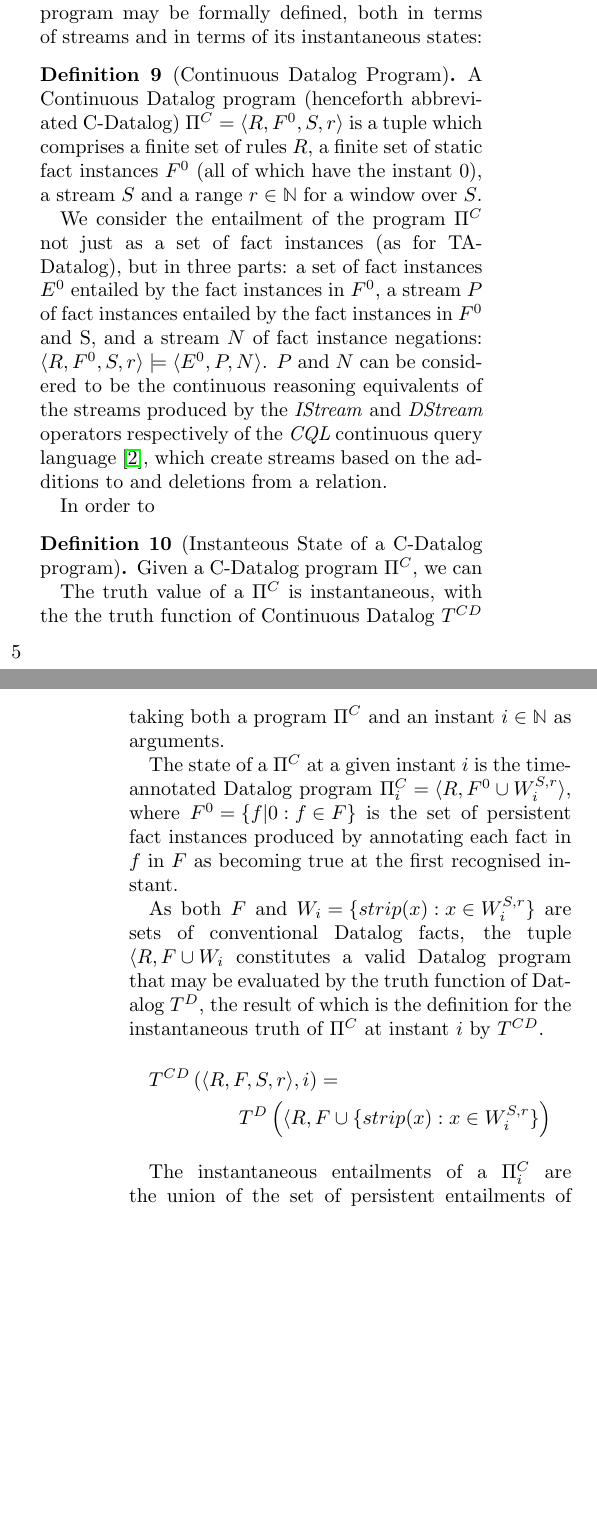
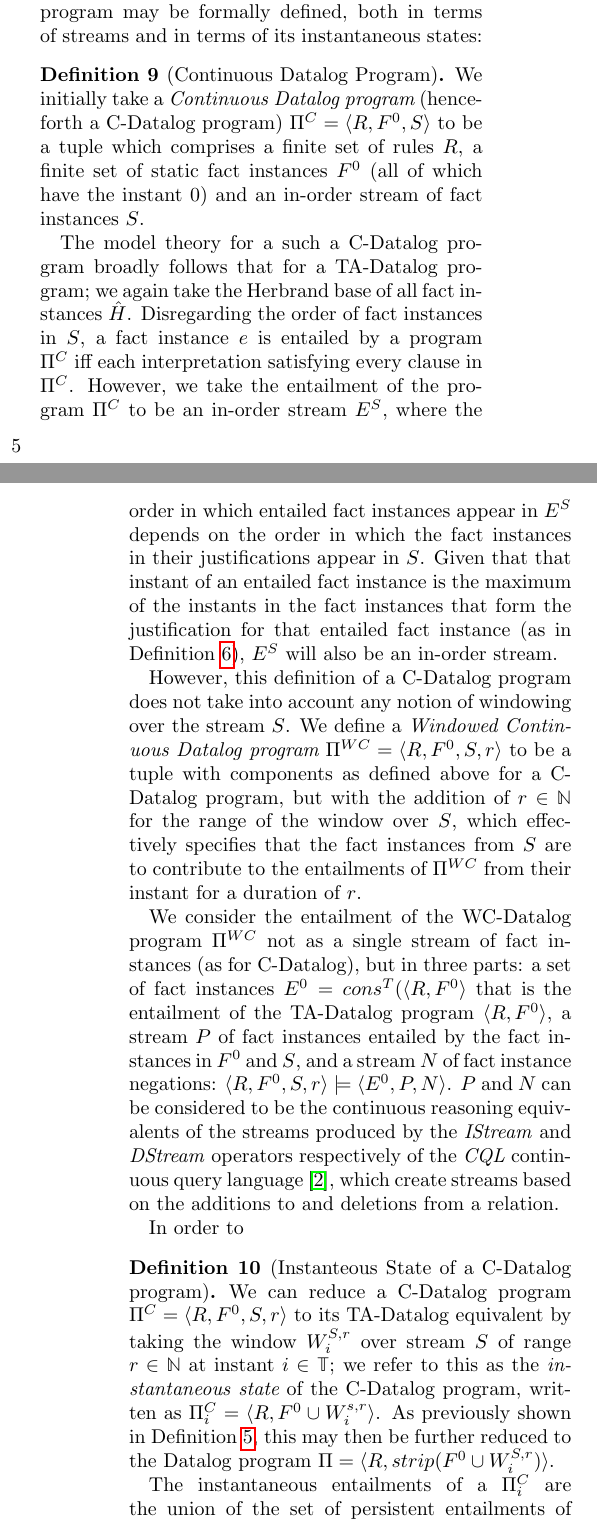
Before and after one commit to scalen/CoDeR4, a LaTeX paper (template/article.tex, which reads content/contribution/continuous-datalog.tex): two parts of the columns of pages 5 and 6 of 18, joined at a grey line, cut so that both start at the same text, the shorter picture padded with empty space. Compiled offline with pdfLaTeX.

Commit message:
Revised defn of C-Datalog, added initial defn of WC-Datalog

```diff
--- a/content/contribution/continuous-datalog.tex
+++ b/content/contribution/continuous-datalog.tex
@@ -269,0 +265 @@ $\langle f_j, t_j\rangle$ where the former appears on the stream
+instance $f_j$ by writing $f_i \prec f_j$.
@@ -270,3 +272,5 @@ $\langle f_j, t_j\rangle$ where the former appears on the stream
+streams as {\em in-order streams}, and to streams whose fact instances
+are not ordered by their instants as {\em out-of-order streams}.
 \end{definition}
 
 \begin{definition}[Window]
@@ -337,27 +341,47 @@ states:
 \begin{definition}[Continuous Datalog Program]
 \labeldef{continuous datalog: CDP}
 
-A Continuous Datalog program (henceforth abbreviated C-Datalog)
-$\Pi^C = \langle R, F^0, S, r \rangle$ is a tuple which comprises a
-finite set of rules $R$, a finite set of static fact instances $F^0$
-(all of which have the instant $0$), a stream $S$ and a range
-${r \in \mathbb{N}}$ for a window over $S$.
+We initially take a {\em Continuous Datalog program} (henceforth a
+C-Datalog program) $\Pi^C = \langle R, F^0, S \rangle$ to be a tuple
+which comprises a finite set of rules $R$, a finite set of static fact
+instances $F^0$ (all of which have the instant $0$) and an in-order
+stream of fact instances $S$.
 
-%This specifies that the streamed instances from $S$
-%are to be considered valid from their timestamp for the duration
-%represented by $r$.
+The model theory for a such a C-Datalog program broadly follows that
+for a TA-Datalog program; we again take the Herbrand base of all fact
+instances $\hat{H}$. Disregarding the order of fact instances in $S$,
+a fact instance $e$ is entailed by a program $\Pi^C$ iff each
+interpretation satisfying every clause in $\Pi^C$. However, we take
+the entailment of the program $\Pi^C$ to be an in-order stream $E^S$,
+where the order in which entailed fact instances appear in $E^S$
+depends on the order in which the fact instances in their
+justifications appear in $S$. Given that that instant of an entailed
+fact instance is the maximum of the instants in the fact instances
+that form the justification for that entailed fact instance (as in
+\refdef{continuous datalog: instance justification}), $E^S$ will also
+be an in-order stream.
 
-We consider the entailment of the program $\Pi^C$ not just
-as a set of fact instances (as for TA-Datalog), but in three parts: a
-set of fact instances $E^0$ entailed by the fact instances in $F^0$, a
-stream $P$ of fact instances entailed by the fact instances in $F^0$
-and S, and a stream $N$ of fact instance negations: $\langle R, F^0,
-S, r \rangle \models \langle E^0, P, N \rangle$. $P$ and $N$ can be
-considered to be the continuous reasoning equivalents of the streams
-produced by the \emph{IStream} and \emph{DStream} operators
-respectively of the \emph{CQL} continuous query language \citep{CQL},
-which create streams based on the additions to and deletions from a
-relation.
+However, this definition of a C-Datalog program does not take into
+account any notion of windowing over the stream $S$. We define a {\em
+  Windowed Continuous Datalog program} $\Pi^{WC} = \langle R, F^0, S,
+r \rangle$ to be a tuple with components as defined above for a
+C-Datalog program, but with the addition of $r \in \mathbb{N}$ for the
+range of the window over $S$, which effectively specifies that the
+fact instances from $S$ are to contribute to the entailments of $\Pi^{WC}$
+from their instant for a duration of $r$.
+
+We consider the entailment of the WC-Datalog program $\Pi^{WC}$ not as
+a single stream of fact instances (as for C-Datalog), but in three
+parts: a set of fact instances $E^0 = cons^T(\langle R, F^0\rangle$
+that is the entailment of the TA-Datalog program $\langle R,
+F^0\rangle$, a stream $P$ of fact instances entailed by the fact
+instances in $F^0$ and $S$, and a stream $N$ of fact instance negations:
+$\langle R, F^0, S, r \rangle \models \langle E^0, P, N \rangle$. $P$
+and $N$ can be considered to be the continuous reasoning equivalents
+of the streams produced by the \emph{IStream} and \emph{DStream}
+operators respectively of the \emph{CQL} continuous query language
+\citep{CQL}, which create streams based on the additions to and
+deletions from a relation.
 
 In order to
 
@@ -366,27 +390,14 @@ In order to
 \begin{definition}[Instanteous State of a C-Datalog program]
 \label{def:continuous datalog: CDPt}
 
-Given a C-Datalog program $\Pi^C$, we can
-
-The truth value of a $\Pi^C$ is instantaneous, with the the truth
-function of Continuous Datalog $T^{CD}$ taking both a program ${\Pi^C}$
-and an instant ${i \in \mathbb{N}}$ as arguments.
-
-
-The state of a $\Pi^C$ at a given instant $i$ is the time-annotated
-Datalog program ${\Pi^C_i = \langle R, F^0 \cup W^{S,r}_{i} \rangle}$,
-where ${F^0 = \{ f | 0 : f \in F \}}$ is the set of persistent fact instances produced by
-annotating each fact in $f$ in $F$ as becoming true at the first recognised instant.
-
-As both $F$ and ${W_i = \{ strip(x) : x \in W^{S,r}_{i} \}}$ are sets of conventional
-Datalog facts, the tuple ${\langle R, F \cup W_i}$
-constitutes a valid Datalog program that may be evaluated by the truth
-function of Datalog $T^{D}$, the result of which is the definition for the
-instantaneous truth of $\Pi^C$ at instant $i$ by $T^{CD}$.
-\begin{multline*}
-T^{CD} \left( \langle R, F, S, r \rangle, i \right) = \\
-	T^{D} \left( \langle R, F \cup \{ strip(x) : x \in W^{S,r}_{i} \} \right)
-\end{multline*}
+We can reduce a C-Datalog program $\Pi^C = \langle R, F^0, S, r
+\rangle$ to its TA-Datalog equivalent by taking the window $W^{S,r}_i$
+over stream $S$ of range $r \in \mathbb{N}$ at instant $i \in
+\mathbb{T}$; we refer to this as the {\em instantaneous state} of the
+C-Datalog program, written as $\Pi^C_i = \langle R, F^0 \cup W^{s,r}_i
+\rangle$. As previously shown in \refdef{continuous datalog: ta
+  datalog program}, this may then be further reduced to the Datalog
+program $\Pi = \langle R, strip(F^0 \cup W^{S,r}_i) \rangle$.
 
 The instantaneous entailments of a $\Pi^C_i$ are the union of the set of
 persistent entailments of ${\langle R, F^0 \rangle \vDash E^0}$ (which are
```
Also changed, not shown: content/contribution/continuous-datalog.tex (65 more changed lines).
